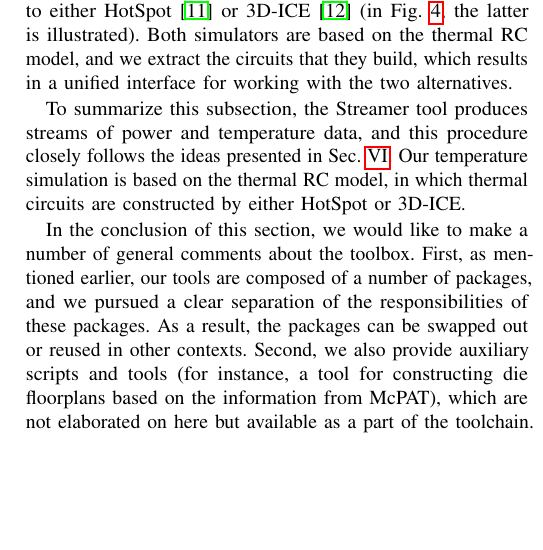
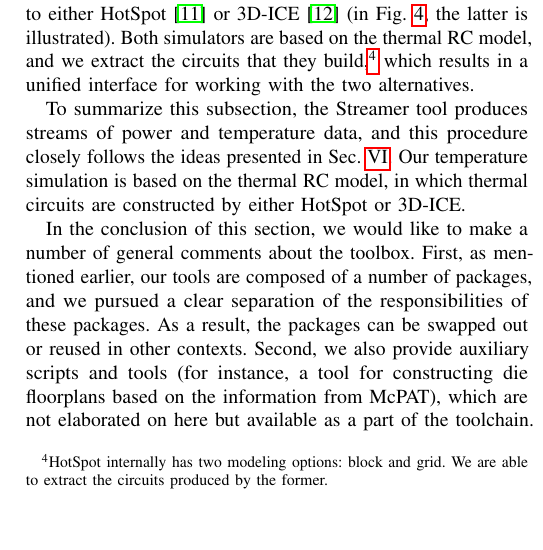
Before and after one commit to quantum-philosophy/FSPT, a LaTeX paper (paper.tex, which reads include/streamer.tex): part of one column of page 8 of 9, cut so that both start at the same text, the shorter picture padded with empty space. Compiled offline with pdfLaTeX.

Commit message:
Add a footnote about HotSpot

```diff
--- a/include/streamer.tex
+++ b/include/streamer.tex
@@ -31,8 +31,10 @@ leveraging exponential integrators \cite{hochbruck2010, ukhov2012}. The
 construction of thermal circuits is outsourced to either HotSpot
 \cite{skadron2004} or \sc{3D-ICE} \cite{sridhar2010} (in \fref{streamer}, the
 latter is illustrated). Both simulators are based on the thermal \sc{RC} model,
-and we extract the circuits that they build, which results in a unified
-interface for working with the two alternatives.
+and we extract the circuits that they build,\footnote{HotSpot internally has two
+modeling options: block and grid. We are able to extract the circuits produced
+by the former.} which results in a unified interface for working with the two
+alternatives.
 
 To summarize this subsection, the Streamer tool produces streams of power and
 temperature data, and this procedure closely follows the ideas presented in
```
